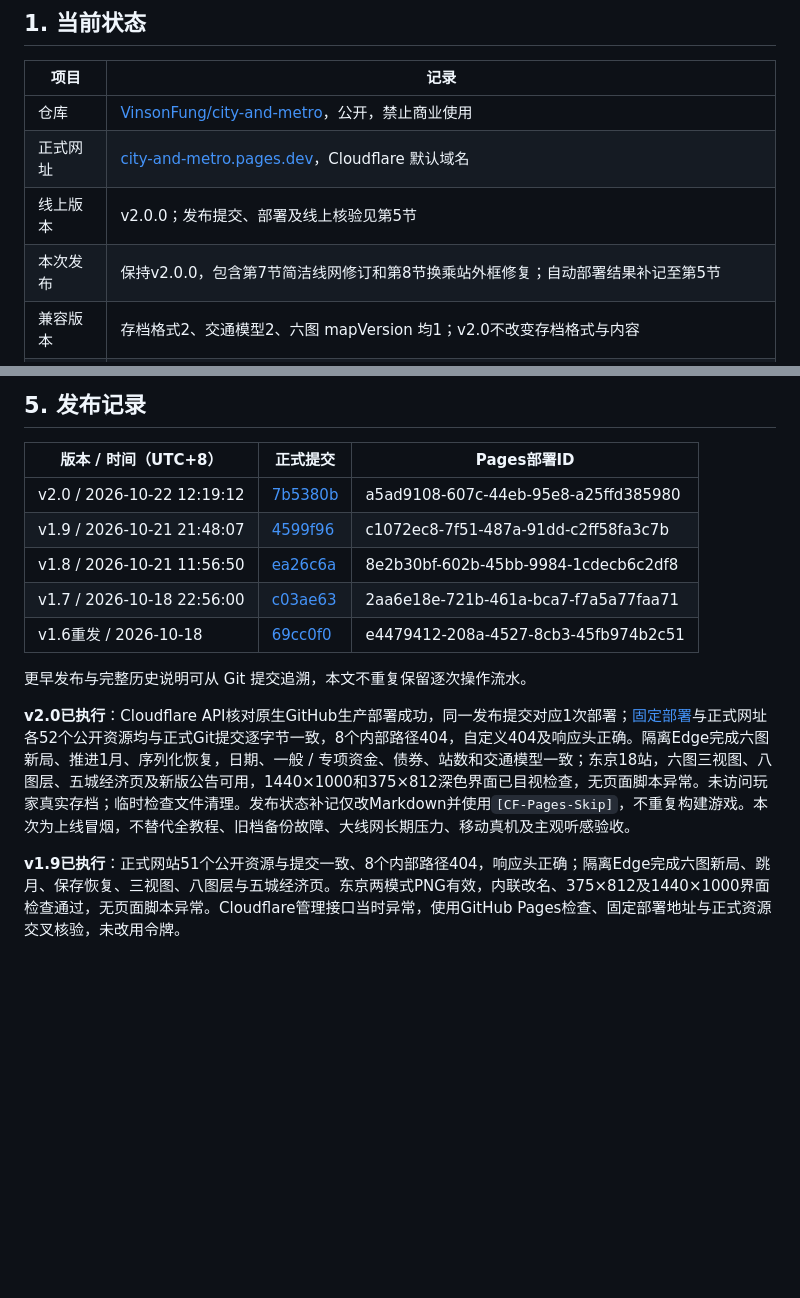
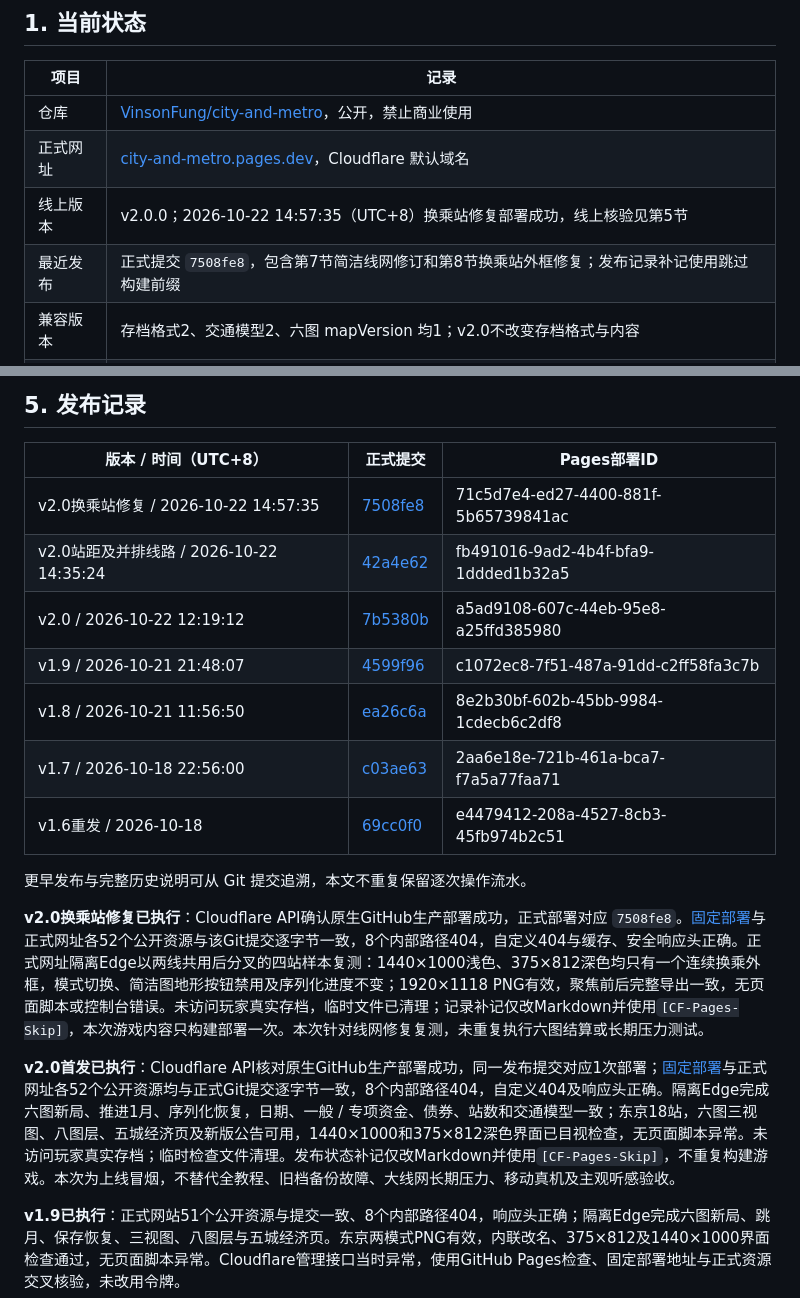
Before and after one commit to CantLiLi/city-and-metro-ce, a Markdown page: 部署说明.md, 2 parts joined by grey strips. GitHub-like rendering; blank space fills up the shorter version.

Commit message:
[CF-Pages-Skip] Record v2.0.0 interchange fix deployment

```diff
--- a/部署说明.md
+++ b/部署说明.md
@@ -8,8 +8,8 @@
 | --- | --- |
 | 仓库 | [VinsonFung/city-and-metro](https://github.com/VinsonFung/city-and-metro)，公开，禁止商业使用 |
 | 正式网址 | [city-and-metro.pages.dev](https://city-and-metro.pages.dev)，Cloudflare 默认域名 |
-| 线上版本 | v2.0.0；发布提交、部署及线上核验见第5节 |
-| 本次发布 | 保持v2.0.0，包含第7节简洁线网修订和第8节换乘站外框修复；自动部署结果补记至第5节 |
+| 线上版本 | v2.0.0；2026-10-22 14:57:35（UTC+8）换乘站修复部署成功，线上核验见第5节 |
+| 最近发布 | 正式提交 `7508fe8`，包含第7节简洁线网修订和第8节换乘站外框修复；发布记录补记使用跳过构建前缀 |
 | 兼容版本 | 存档格式2、交通模型2、六图 mapVersion 均1；v2.0不改变存档格式与内容 |
 | 部署方式 | Cloudflare Pages 原生关联 GitHub，main 推送触发构建；不用 API 令牌上传或 GitHub Actions 部署 |
 
@@ -71,6 +71,8 @@ git status --short
 
 | 版本 / 时间（UTC+8） | 正式提交 | Pages部署ID |
 | --- | --- | --- |
+| v2.0换乘站修复 / 2026-10-22 14:57:35 | [7508fe8](https://github.com/VinsonFung/city-and-metro/commit/7508fe8f27a2b2117eb799c6d8e5b1ff0113cdb8) | 71c5d7e4-ed27-4400-881f-5b65739841ac |
+| v2.0站距及并排线路 / 2026-10-22 14:35:24 | [42a4e62](https://github.com/VinsonFung/city-and-metro/commit/42a4e62d9659665f24f980d0f6873133288b5ecf) | fb491016-9ad2-4b4f-bfa9-1ddded1b32a5 |
 | v2.0 / 2026-10-22 12:19:12 | [7b5380b](https://github.com/VinsonFung/city-and-metro/commit/7b5380b6e7b441ff8b83fc9380cf40ffd3d3b2b2) | a5ad9108-607c-44eb-95e8-a25ffd385980 |
 | v1.9 / 2026-10-21 21:48:07 | [4599f96](https://github.com/VinsonFung/city-and-metro/commit/4599f96729417278b0d3e45fa45f144a5463a500) | c1072ec8-7f51-487a-91dd-c2ff58fa3c7b |
 | v1.8 / 2026-10-21 11:56:50 | [ea26c6a](https://github.com/VinsonFung/city-and-metro/commit/ea26c6a16a821b85d073bdddd5559d7652b1893f) | 8e2b30bf-602b-45bb-9984-1cdecb6c2df8 |
@@ -79,7 +81,9 @@ git status --short
 
 更早发布与完整历史说明可从 Git 提交追溯，本文不重复保留逐次操作流水。
 
-**v2.0已执行**：Cloudflare API核对原生GitHub生产部署成功，同一发布提交对应1次部署；[固定部署](https://a5ad9108.city-and-metro.pages.dev)与正式网址各52个公开资源均与正式Git提交逐字节一致，8个内部路径404，自定义404及响应头正确。隔离Edge完成六图新局、推进1月、序列化恢复，日期、一般 / 专项资金、债券、站数和交通模型一致；东京18站，六图三视图、八图层、五城经济页及新版公告可用，1440×1000和375×812深色界面已目视检查，无页面脚本异常。未访问玩家真实存档；临时检查文件清理。发布状态补记仅改Markdown并使用`[CF-Pages-Skip]`，不重复构建游戏。本次为上线冒烟，不替代全教程、旧档备份故障、大线网长期压力、移动真机及主观听感验收。
+**v2.0换乘站修复已执行**：Cloudflare API确认原生GitHub生产部署成功，正式部署对应 `7508fe8`。[固定部署](https://71c5d7e4.city-and-metro.pages.dev)与正式网址各52个公开资源与该Git提交逐字节一致，8个内部路径404，自定义404与缓存、安全响应头正确。正式网址隔离Edge以两线共用后分叉的四站样本复测：1440×1000浅色、375×812深色均只有一个连续换乘外框，模式切换、简洁图地形按钮禁用及序列化进度不变；1920×1118 PNG有效，聚焦前后完整导出一致，无页面脚本或控制台错误。未访问玩家真实存档，临时文件已清理；记录补记仅改Markdown并使用`[CF-Pages-Skip]`，本次游戏内容只构建部署一次。本次针对线网修复复测，未重复执行六图结算或长期压力测试。
+
+**v2.0首发已执行**：Cloudflare API核对原生GitHub生产部署成功，同一发布提交对应1次部署；[固定部署](https://a5ad9108.city-and-metro.pages.dev)与正式网址各52个公开资源均与正式Git提交逐字节一致，8个内部路径404，自定义404及响应头正确。隔离Edge完成六图新局、推进1月、序列化恢复，日期、一般 / 专项资金、债券、站数和交通模型一致；东京18站，六图三视图、八图层、五城经济页及新版公告可用，1440×1000和375×812深色界面已目视检查，无页面脚本异常。未访问玩家真实存档；临时检查文件清理。发布状态补记仅改Markdown并使用`[CF-Pages-Skip]`，不重复构建游戏。本次为上线冒烟，不替代全教程、旧档备份故障、大线网长期压力、移动真机及主观听感验收。
 
 **v1.9已执行**：正式网站51个公开资源与提交一致、8个内部路径404，响应头正确；隔离Edge完成六图新局、跳月、保存恢复、三视图、八图层与五城经济页。东京两模式PNG有效，内联改名、375×812及1440×1000界面检查通过，无页面脚本异常。Cloudflare管理接口当时异常，使用GitHub Pages检查、固定部署地址与正式资源交叉核验，未改用令牌。
 
```
